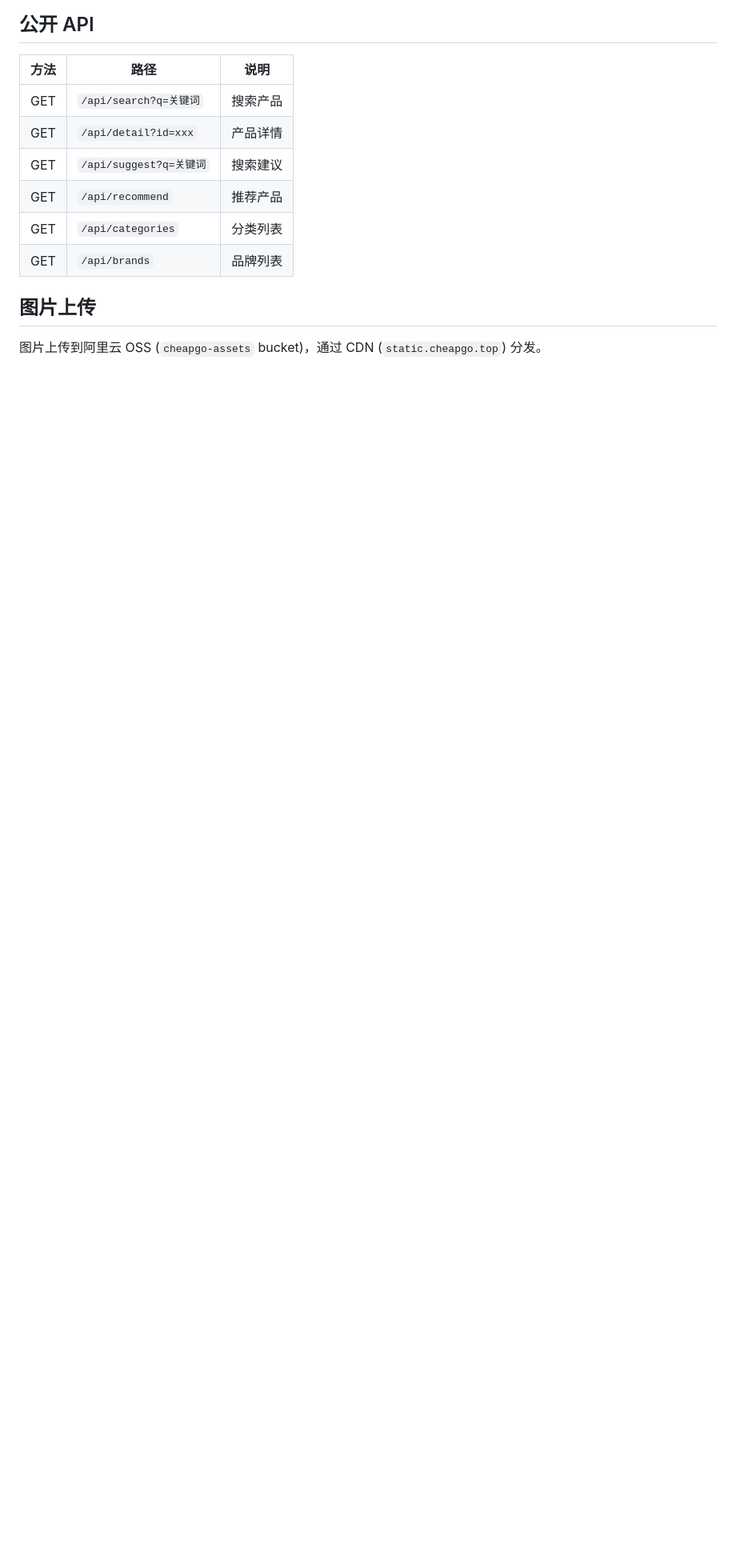
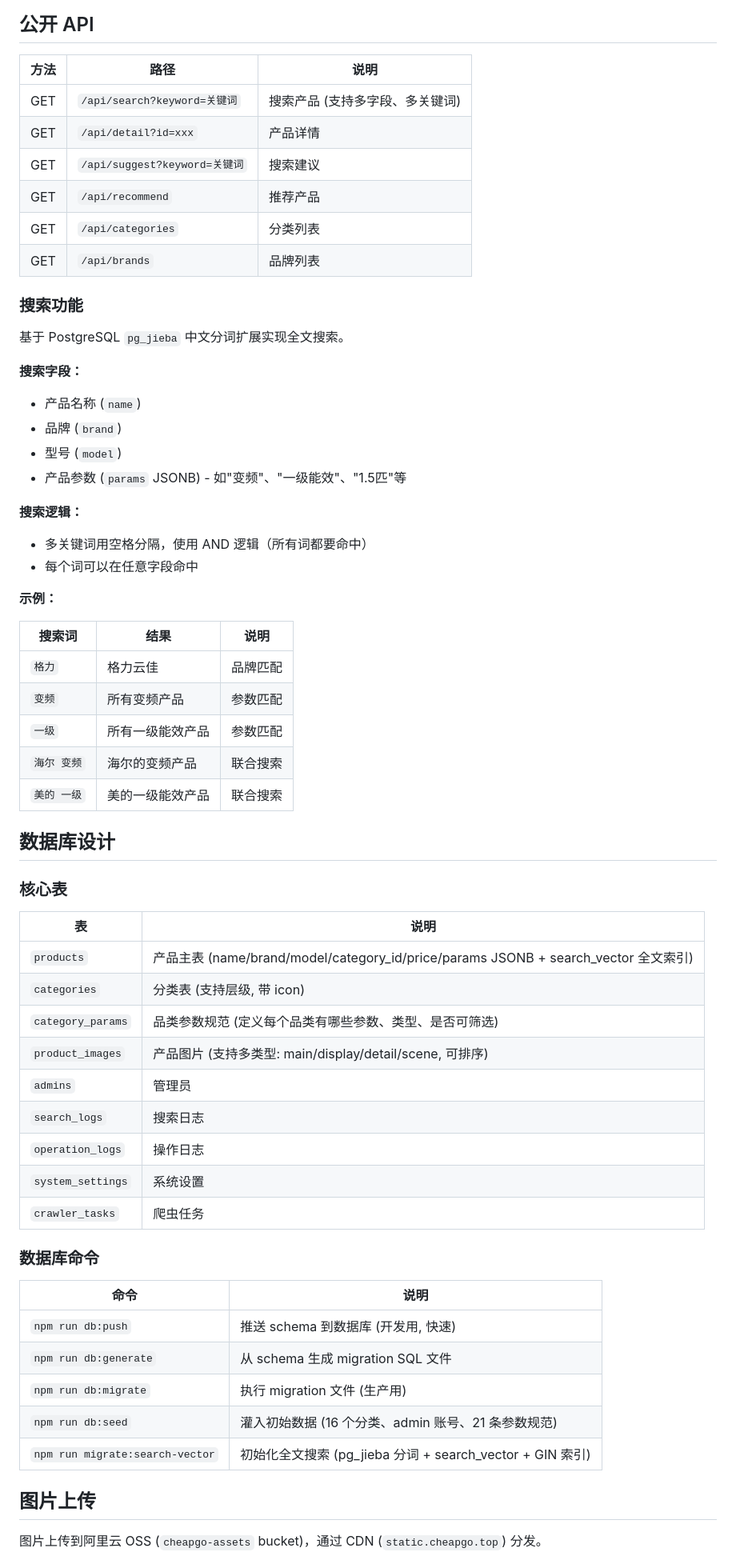
Before and after one commit to home-appliances/appliance-api, a Markdown page: README.md, the part around one of its changes. Shown at 80% size. Rendered like a GitHub page; blank space fills up the shorter version.

Commit message:
docs: 更新README，添加全文搜索说明

```diff
--- a/README.md
+++ b/README.md
@@ -174,12 +174,62 @@ npm run dev
 
 | 方法 | 路径 | 说明 |
 |------|------|------|
-| GET | `/api/search?q=关键词` | 搜索产品 |
+| GET | `/api/search?keyword=关键词` | 搜索产品 (支持多字段、多关键词) |
 | GET | `/api/detail?id=xxx` | 产品详情 |
-| GET | `/api/suggest?q=关键词` | 搜索建议 |
+| GET | `/api/suggest?keyword=关键词` | 搜索建议 |
 | GET | `/api/recommend` | 推荐产品 |
 | GET | `/api/categories` | 分类列表 |
 | GET | `/api/brands` | 品牌列表 |
+
+### 搜索功能
+
+基于 PostgreSQL `pg_jieba` 中文分词扩展实现全文搜索。
+
+**搜索字段：**
+- 产品名称 (`name`)
+- 品牌 (`brand`)
+- 型号 (`model`)
+- 产品参数 (`params` JSONB) - 如"变频"、"一级能效"、"1.5匹"等
+
+**搜索逻辑：**
+- 多关键词用空格分隔，使用 AND 逻辑（所有词都要命中）
+- 每个词可以在任意字段命中
+
+**示例：**
+
+| 搜索词 | 结果 | 说明 |
+|--------|------|------|
+| `格力` | 格力云佳 | 品牌匹配 |
+| `变频` | 所有变频产品 | 参数匹配 |
+| `一级` | 所有一级能效产品 | 参数匹配 |
+| `海尔 变频` | 海尔的变频产品 | 联合搜索 |
+| `美的 一级` | 美的一级能效产品 | 联合搜索 |
+
+## 数据库设计
+
+### 核心表
+
+| 表 | 说明 |
+|----|------|
+| `products` | 产品主表 (name/brand/model/category_id/price/params JSONB + search_vector 全文索引) |
+| `categories` | 分类表 (支持层级, 带 icon) |
+| `category_params` | 品类参数规范 (定义每个品类有哪些参数、类型、是否可筛选) |
+| `product_images` | 产品图片 (支持多类型: main/display/detail/scene, 可排序) |
+| `admins` | 管理员 |
+| `search_logs` | 搜索日志 |
+| `operation_logs` | 操作日志 |
+| `system_settings` | 系统设置 |
+| `crawler_tasks` | 爬虫任务 |
+
+### 数据库命令
+
+| 命令 | 说明 |
+|------|------|
+| `npm run db:push` | 推送 schema 到数据库 (开发用, 快速) |
+| `npm run db:generate` | 从 schema 生成 migration SQL 文件 |
+| `npm run db:migrate` | 执行 migration 文件 (生产用) |
+| `npm run db:seed` | 灌入初始数据 (16 个分类、admin 账号、21 条参数规范) |
+| `npm run migrate:search-vector` | 初始化全文搜索 (pg_jieba 分词 + search_vector + GIN 索引) |
 
 ## 图片上传
 
```
Also changed, not shown: other parts of README.md (+1 -1 lines).
